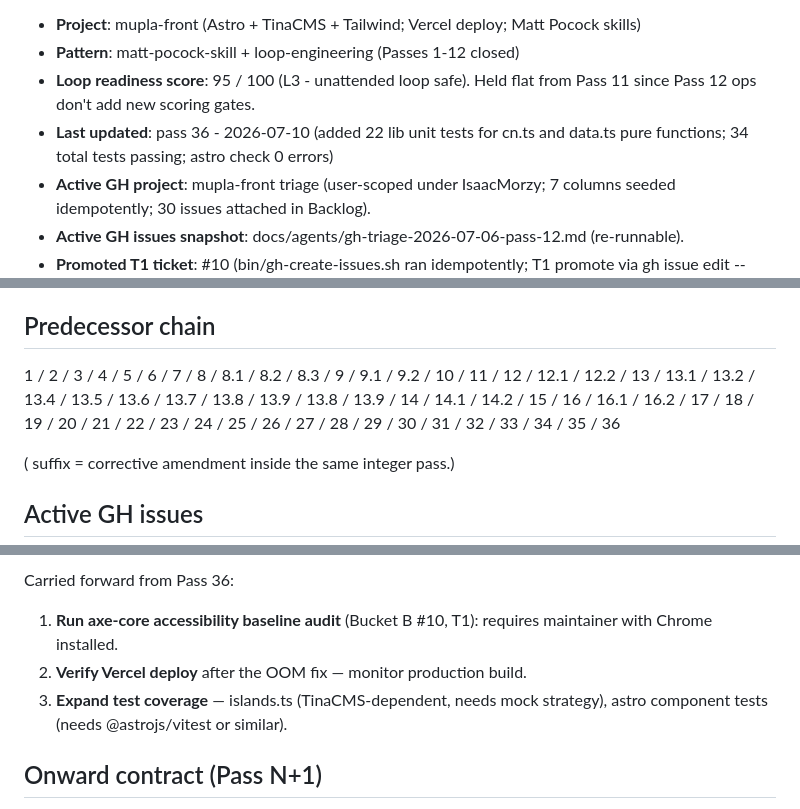
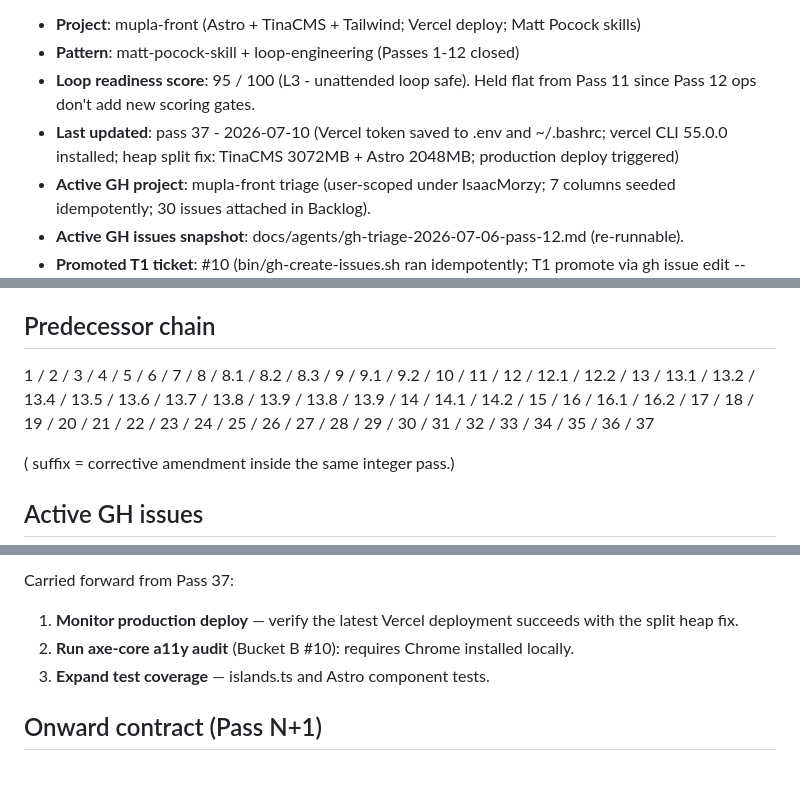
Before and after one commit to IsaacMorzy/mupla, a Markdown page: STATE.md, 3 parts joined by grey strips. GitHub-like rendering; blank space fills up the shorter version.

```diff
--- a/STATE.md
+++ b/STATE.md
@@ -5,7 +5,7 @@
 - **Project**: mupla-front (Astro + TinaCMS + Tailwind; Vercel deploy; Matt Pocock skills)
 - **Pattern**: matt-pocock-skill + loop-engineering (Passes 1-12 closed)
 - **Loop readiness score**: 95 / 100 (L3 - unattended loop safe). Held flat from Pass 11 since Pass 12 ops don't add new scoring gates.
-- **Last updated**: pass 36 - 2026-07-10 (added 22 lib unit tests for cn.ts and data.ts pure functions; 34 total tests passing; astro check 0 errors)
+- **Last updated**: pass 37 - 2026-07-10 (Vercel token saved to .env and ~/.bashrc; vercel CLI 55.0.0 installed; heap split fix: TinaCMS 3072MB + Astro 2048MB; production deploy triggered)
 - **Active GH project**: mupla-front triage (user-scoped under IsaacMorzy; 7 columns seeded idempotently; 30 issues attached in Backlog).
 - **Active GH issues snapshot**: docs/agents/gh-triage-2026-07-06-pass-12.md (re-runnable).
 - **Promoted T1 ticket**: #10 (bin/gh-create-issues.sh ran idempotently; T1 promote via gh issue edit --add-label ready-for-agent, allowed per docs/safety.md).
@@ -39,7 +39,7 @@ In-band drift events the agent caught and recovered (preserved verbatim from Pas
 
 ## Predecessor chain
 
-1 / 2 / 3 / 4 / 5 / 6 / 7 / 8 / 8.1 / 8.2 / 8.3 / 9 / 9.1 / 9.2 / 10 / 11 / 12 / 12.1 / 12.2 / 13 / 13.1 / 13.2 / 13.4 / 13.5 / 13.6 / 13.7 / 13.8 / 13.9 / 13.8 / 13.9 / 14 / 14.1 / 14.2 / 15 / 16 / 16.1 / 16.2 / 17 / 18 / 19 / 20 / 21 / 22 / 23 / 24 / 25 / 26 / 27 / 28 / 29 / 30 / 31 / 32 / 33 / 34 / 35 / 36
+1 / 2 / 3 / 4 / 5 / 6 / 7 / 8 / 8.1 / 8.2 / 8.3 / 9 / 9.1 / 9.2 / 10 / 11 / 12 / 12.1 / 12.2 / 13 / 13.1 / 13.2 / 13.4 / 13.5 / 13.6 / 13.7 / 13.8 / 13.9 / 13.8 / 13.9 / 14 / 14.1 / 14.2 / 15 / 16 / 16.1 / 16.2 / 17 / 18 / 19 / 20 / 21 / 22 / 23 / 24 / 25 / 26 / 27 / 28 / 29 / 30 / 31 / 32 / 33 / 34 / 35 / 36 / 37
 
 ( suffix = corrective amendment inside the same integer pass.)
 
@@ -51,9 +51,9 @@ Live snapshot at  regenerated each pass close via [{"labels":[{"id":"LA_kwDOTOfm
 
-Carried forward from Pass 36:
+Carried forward from Pass 37:
 
-1. **Run axe-core accessibility baseline audit** (Bucket B #10, T1): requires maintainer with Chrome installed.
-2. **Verify Vercel deploy** after the OOM fix — monitor production build.
-3. **Expand test coverage** — islands.ts (TinaCMS-dependent, needs mock strategy), astro component tests (needs @astrojs/vitest or similar).
+1. **Monitor production deploy** — verify the latest Vercel deployment succeeds with the split heap fix.
+2. **Run axe-core a11y audit** (Bucket B #10): requires Chrome installed locally.
+3. **Expand test coverage** — islands.ts and Astro component tests.
 
 ## Onward contract (Pass N+1)
 
```
Also changed, not shown: other parts of STATE.md (+1 -1 lines), loop-run-log.md (+50 -0 lines).
